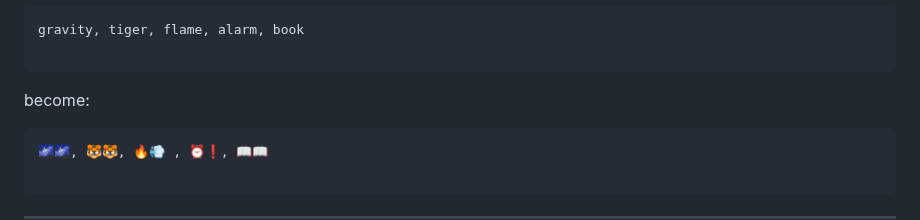
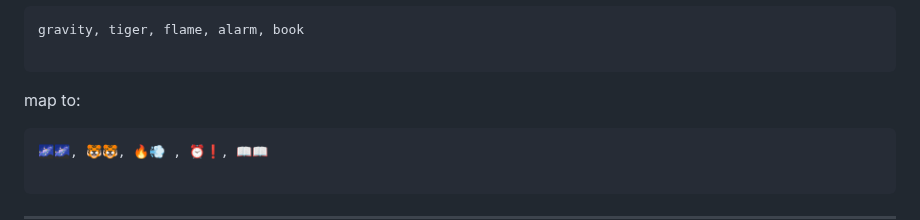
Before and after one commit to emojiseed/bip-emojiseed, a Markdown page: README.md, the part around the change. GitHub-like rendering.

````diff
--- a/README.md
+++ b/README.md
@@ -95,7 +95,7 @@ gravity, tiger, flame, alarm, book
 
 ```
 
-become:
+map to:
 
 ```
 🌌🌌, 🐯🐯, 🔥💨 , ⏰❗, 📖📖
````
